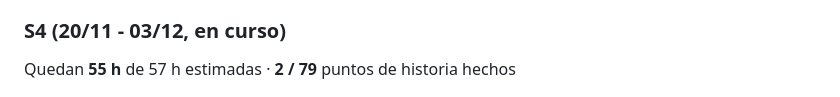
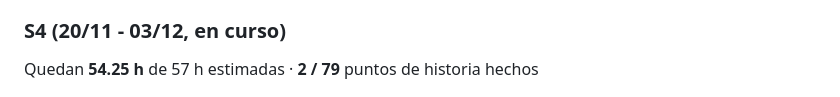
Before and after one commit to UNIZAR-30248-2026-TRAVELWRAP/Gestion, a Markdown page: README.md, the part around one of its changes. Rendered like a GitHub page.

```diff
--- a/README.md
+++ b/README.md
@@ -25,7 +25,7 @@ _Actualizado automáticamente el 22/11/2026 17:17._
 
 ### S4 (20/11 - 03/12, en curso)
 
-Quedan **55 h** de 57 h estimadas · **2 / 79** puntos de historia hechos
+Quedan **54.25 h** de 57 h estimadas · **2 / 79** puntos de historia hechos
 
 ![Burndown S4](diagramas/burndown_S4.png)
 ![Burnup S4](diagramas/burnup_S4.png)
```
Also changed, not shown: other parts of README.md (+1 -1 lines), diagramas/burndown_S4.png, 1 other file.
